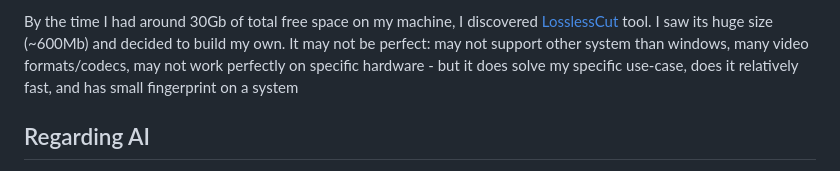
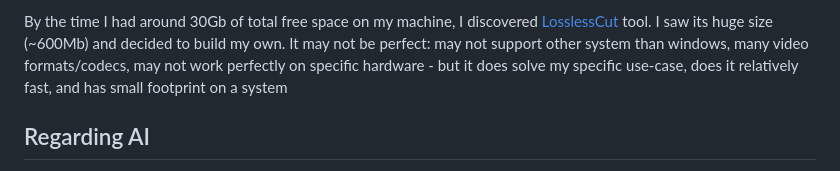
Before and after one commit to constDEFE/tauri-video-cut, a Markdown page: README.md, the part around the change. Drawn GitHub-style.

Commit message:
fix: fix typo README.md

```diff
--- a/README.md
+++ b/README.md
@@ -27,7 +27,7 @@ Not quite convenient for me and so I stuck with plain recordings
 By the time I had around 30Gb of total free space on my machine, I discovered [LosslessCut](https://github.com/mifi/lossless-cut) tool.
 I saw its huge size (~600Mb) and decided to build my own. It may not be perfect: may not support other system than windows, many video
 formats/codecs, may not work perfectly on specific hardware - but it does solve my specific use-case, does it relatively fast, and has
-small fingerprint on a system
+small footprint on a system
 
 ## Regarding AI
 
```
